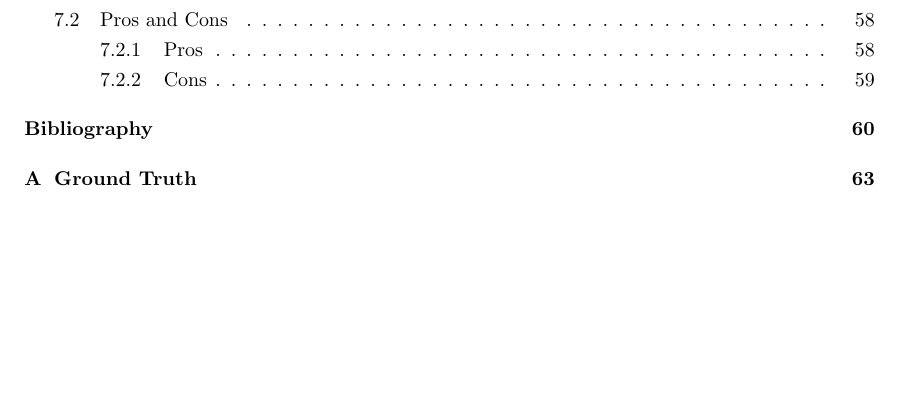
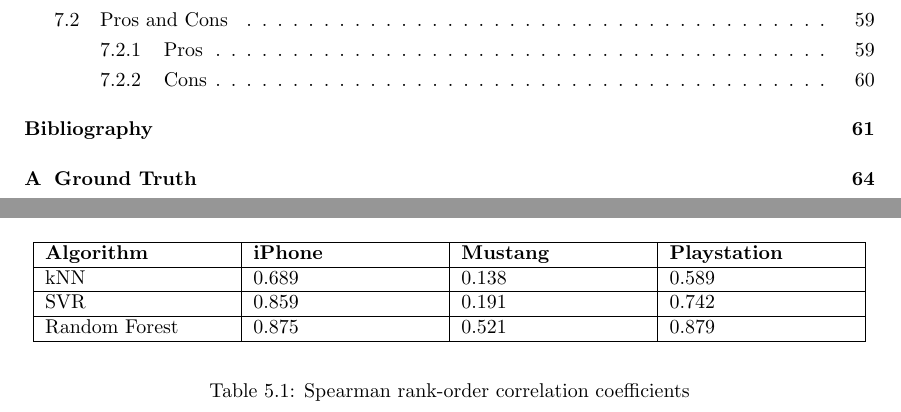
Before and after one commit to steve84/thesis-doc, a LaTeX thesis (report.tex, which reads tex/evaluation.tex): part of page 7 of 75 before the commit and two parts of pages 7 and 52 of 76 after it, the two joined at a grey line, cut so that both start at the same text, the shorter picture padded with empty space. Compiled offline with pdfLaTeX.

Commit message:
added correlation values to the evaluation

```diff
--- a/tex/evaluation.tex
+++ b/tex/evaluation.tex
@@ -94,7 +94,25 @@ The comparison between the human-based and the machine-based prediction isn't po
 
 The normalised confusion matrix (Figure \ref{conf_mat_iphone}) of the iPhone classifiers illustrates the distribution of the assignments. The origin is located at the left top position. The x-axis represents the truth-values and the y-axis the values assigned by the classifier. The values were normalised per row. A perfect classifier would produce a diagonal which contains only ones.
 The scatter plot (Figure \ref{true_predict_iphone}) is another way to visualise the relations between the truth and predicted values. The criteria of a perfect classifier are the same as for the confusion matrix.
+
 The same plots for the other categories and the exact accuracies/RMSEs/MAEs are enumerated in the appendix section.
+\begin{table}[h!]
+	\begin{center}
+	\begin{tabular}{| p{3.25cm} | p{3.25cm} | p{3.25cm} | p{3.25cm} |}
+		\hline
+		\textbf{Algorithm} & \textbf{iPhone} & \textbf{Mustang} & \textbf{Playstation} \\
+		\hline
+		kNN & 0.689 & 0.138 & 0.589 \\
+		\hline
+		SVR & 0.859 & 0.191 & 0.742 \\
+		\hline
+		Random Forest & 0.875 & 0.521 & 0.879 \\
+		\hline
+	\end{tabular}
+	\end{center}
+	\caption{Spearman rank-order correlation coefficients}
+	\label{tab:corr}
+\end{table}
 \begin{figure}
 \centering
 \includegraphics[scale=0.55]{images/plots/machine_learning/iphone/true_pred_iphone.png}
```
Also changed, not shown: report.pdf.
